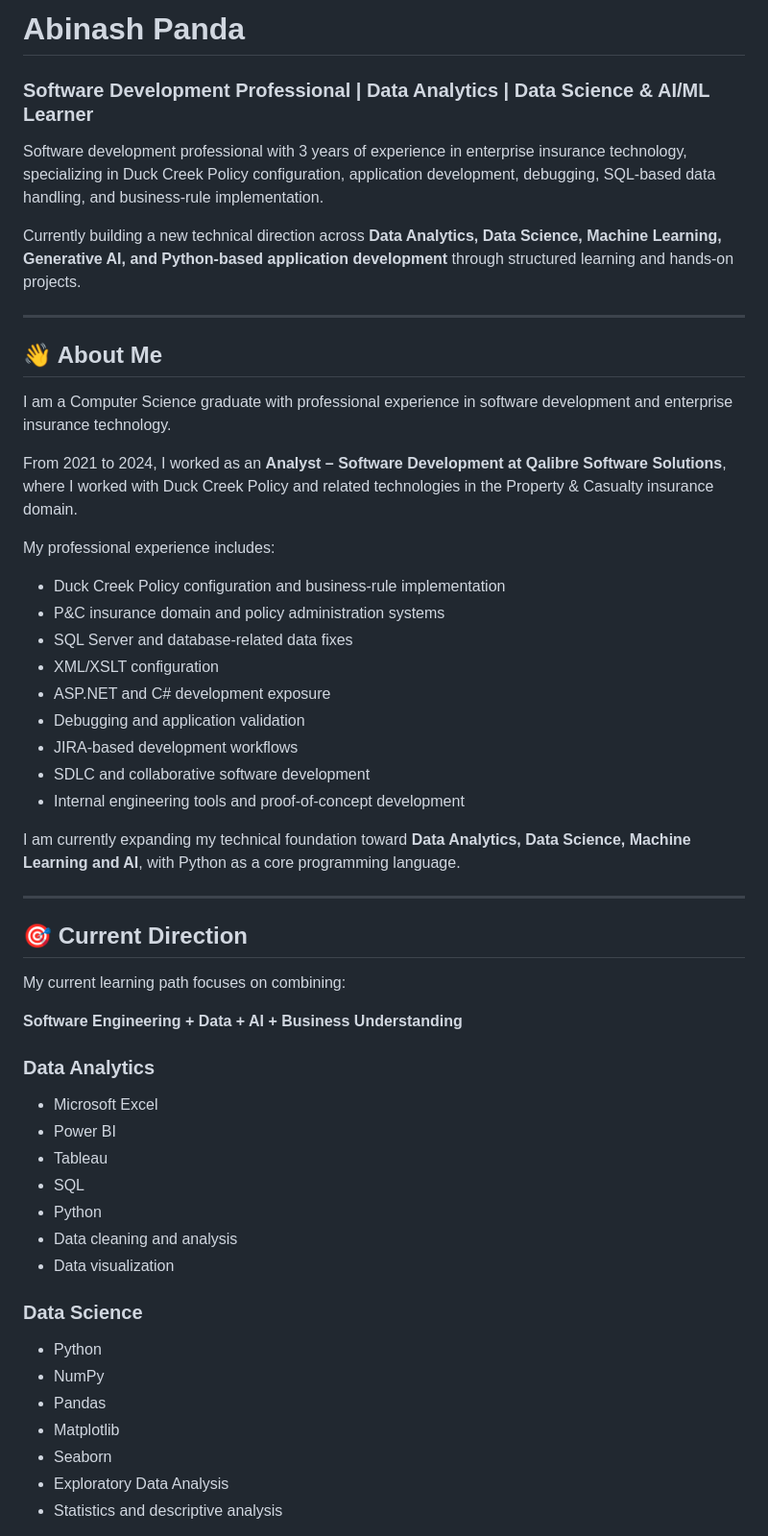
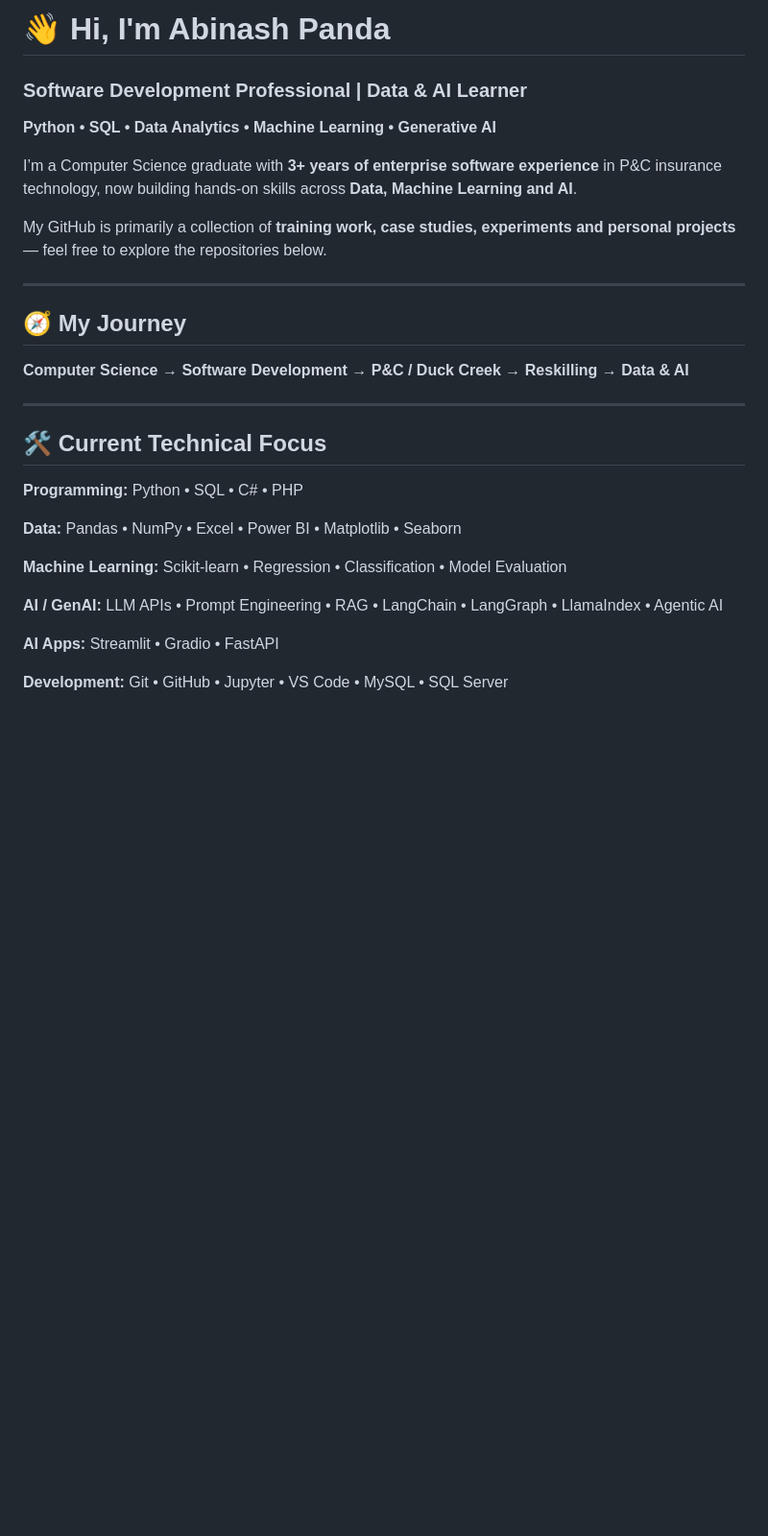
Before and after one commit to iamabinashpanda/iamabinashpanda, a Markdown page: README.md, the part around one of its changes. Shown at 96% size. Rendered like a GitHub page; blank space fills up the shorter version.

```diff
--- a/README.md
+++ b/README.md
@@ -1,58 +1,32 @@
-# Abinash Panda
+# 👋 Hi, I'm Abinash Panda
 
-### Software Development Professional | Data Analytics | Data Science & AI/ML Learner
+### Software Development Professional | Data & AI Learner
 
-Software development professional with 3 years of experience in enterprise insurance technology, specializing in Duck Creek Policy configuration, application development, debugging, SQL-based data handling, and business-rule implementation.
+**Python • SQL • Data Analytics • Machine Learning • Generative AI**
 
-Currently building a new technical direction across **Data Analytics, Data Science, Machine Learning, Generative AI, and Python-based application development** through structured learning and hands-on projects.
+I’m a Computer Science graduate with **3+ years of enterprise software experience** in P&C insurance technology, now building hands-on skills across **Data, Machine Learning and AI**.
+
+My GitHub is primarily a collection of **training work, case studies, experiments and personal projects** — feel free to explore the repositories below.
 
 ---
 
-## 👋 About Me
+## 🧭 My Journey
 
-I am a Computer Science graduate with professional experience in software development and enterprise insurance technology.
-
-From 2021 to 2024, I worked as an **Analyst – Software Development at Qalibre Software Solutions**, where I worked with Duck Creek Policy and related technologies in the Property & Casualty insurance domain.
-
-My professional experience includes:
-
-* Duck Creek Policy configuration and business-rule implementation
-* P&C insurance domain and policy administration systems
-* SQL Server and database-related data fixes
-* XML/XSLT configuration
-* ASP.NET and C# development exposure
-* Debugging and application validation
-* JIRA-based development workflows
-* SDLC and collaborative software development
-* Internal engineering tools and proof-of-concept development
-
-I am currently expanding my technical foundation toward **Data Analytics, Data Science, Machine Learning and AI**, with Python as a core programming language.
+**Computer Science → Software Development → P&C / Duck Creek → Reskilling → Data & AI**
 
 ---
 
-## 🎯 Current Direction
+## 🛠️ Current Technical Focus
 
-My current learning path focuses on combining:
+**Programming:** Python • SQL • C# • PHP
 
-**Software Engineering + Data + AI + Business Understanding**
+**Data:** Pandas • NumPy • Excel • Power BI • Matplotlib • Seaborn
 
-### Data Analytics
+**Machine Learning:** Scikit-learn • Regression • Classification • Model Evaluation
 
-* Microsoft Excel
-* Power BI
-* Tableau
-* SQL
-* Python
-* Data cleaning and analysis
-* Data visualization
+**AI / GenAI:** LLM APIs • Prompt Engineering • RAG • LangChain • LangGraph • LlamaIndex • Agentic AI
 
-### Data Science
+**AI Apps:** Streamlit • Gradio • FastAPI
 
-* Python
-* NumPy
-* Pandas
-* Matplotlib
-* Seaborn
-* Exploratory Data Analysis
-* Statistics and descriptive analysis
+**Development:** Git • GitHub • Jupyter • VS Code • MySQL • SQL Server
 
```
Also changed, not shown: other parts of README.md (+38 -175 lines).
